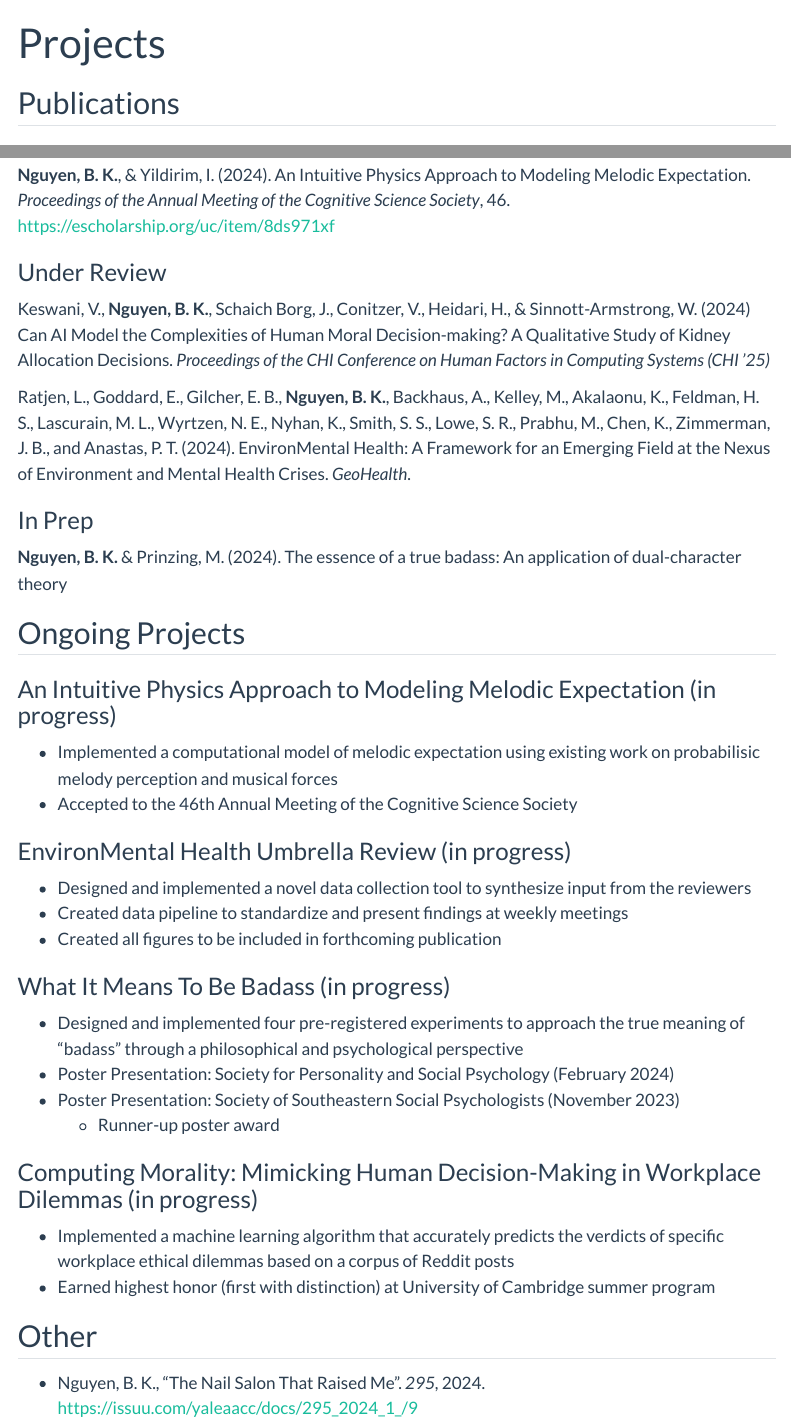
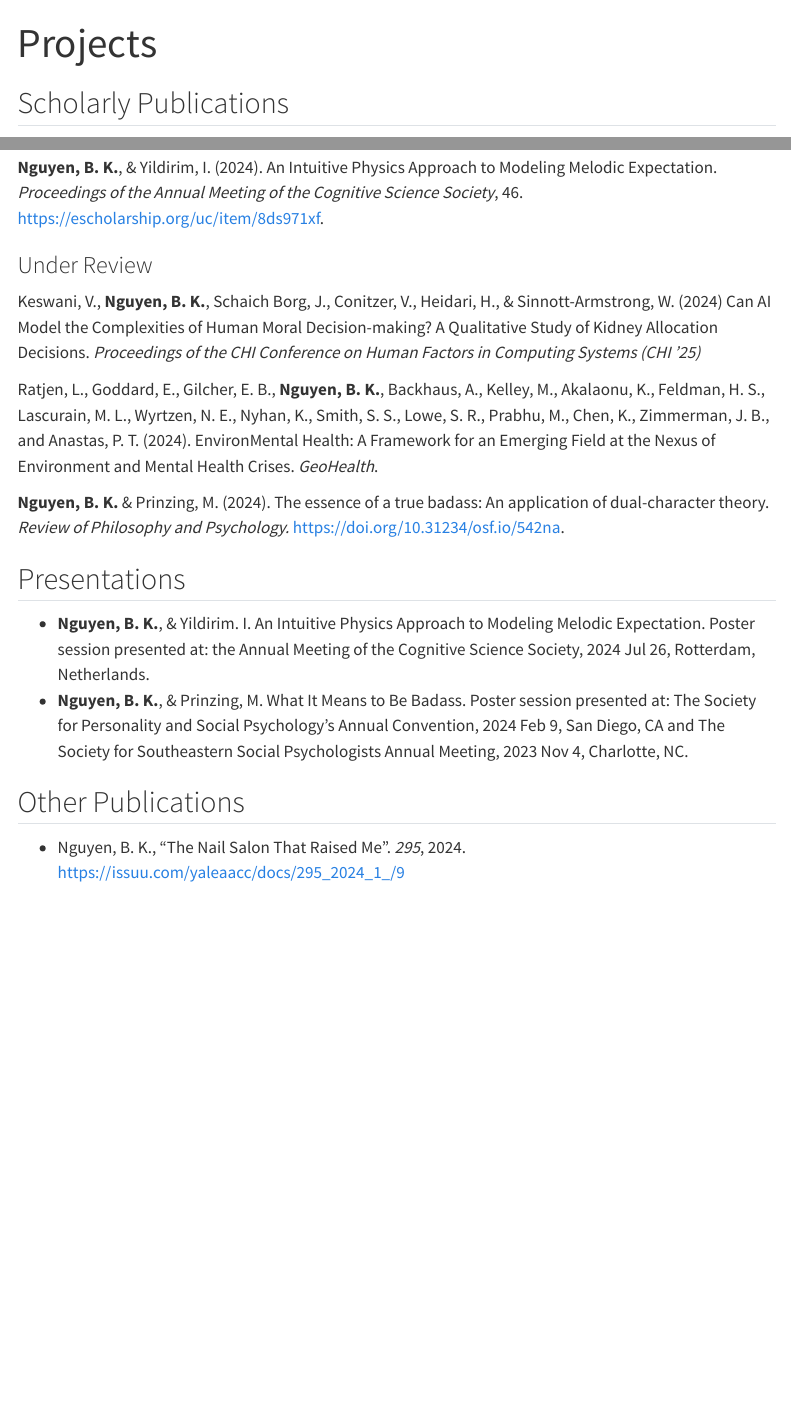
Before and after one commit to breannaknguyen/breannaknguyen.github.io, a Quarto document (projects.qmd): the page in a window 1100 px wide, from its top, and a second part further down, joined at a grey line. Rendered offline with R 4.5, knitr and Pandoc in place of Quarto, with nearby package versions; menus at the side of the page are left out.

Commit message:
update website

```diff
--- a/_quarto.yml
+++ b/_quarto.yml
@@ -16,12 +16,12 @@ website:
       - text: "Personal"
         file: personal.qmd
         icon: "person-circle"
-      - text: "Contact"
+      - text: "Contact & CV"
         file: contact.qmd
         icon: "mailbox"
 
 format:
   html:
-    theme: flatly
+    theme: lux
     toc: true
     smooth-scroll: true
--- a/projects.qmd
+++ b/projects.qmd
@@ -3,37 +3,20 @@ title: "Projects"
 layout: page
 ---
 
-## Publications
+## Scholarly Publications
 ### In Press
-**Nguyen, B. K.**, & Yildirim, I. (2024). An Intuitive Physics Approach to Modeling Melodic Expectation. *Proceedings of the Annual Meeting of the Cognitive Science Society*, 46. https://escholarship.org/uc/item/8ds971xf
+**Nguyen, B. K.**, & Yildirim, I. (2024). An Intuitive Physics Approach to Modeling Melodic Expectation. *Proceedings of the Annual Meeting of the Cognitive Science Society*, 46. https://escholarship.org/uc/item/8ds971xf.
 
 ### Under Review
 Keswani, V., **Nguyen, B. K.**, Schaich Borg, J., Conitzer, V., Heidari, H., & Sinnott-Armstrong, W. (2024) Can AI Model the Complexities of Human Moral Decision-making? A Qualitative Study of Kidney Allocation Decisions. *Proceedings of the CHI Conference on Human Factors in Computing Systems (CHI '25)*
 
 Ratjen, L., Goddard, E., Gilcher, E. B., **Nguyen, B. K.**, Backhaus, A., Kelley, M., Akalaonu, K., Feldman, H. S., Lascurain, M. L., Wyrtzen, N. E., Nyhan, K., Smith, S. S., Lowe, S. R., Prabhu, M., Chen, K., Zimmerman, J. B., and Anastas, P. T. (2024). EnvironMental Health: A Framework for an Emerging Field at the Nexus of Environment and Mental Health Crises. *GeoHealth*.
 
-### In Prep
-**Nguyen, B. K.** & Prinzing, M. (2024). The essence of a true badass: An application of dual-character theory
+**Nguyen, B. K.** & Prinzing, M. (2024). The essence of a true badass: An application of dual-character theory. *Review of Philosophy and Psychology.* https://doi.org/10.31234/osf.io/542na.
 
-## Ongoing Projects
-### An Intuitive Physics Approach to Modeling Melodic Expectation (in progress)
-- Implemented a computational model of melodic expectation using existing work on probabilisic melody perception and musical forces
-- Accepted to the 46th Annual Meeting of the Cognitive Science Society
+## Presentations
+- **Nguyen, B. K.**, & Yildirim. I. An Intuitive Physics Approach to Modeling Melodic Expectation. Poster session presented at: the Annual Meeting of the Cognitive Science Society, 2024 Jul 26, Rotterdam, Netherlands.
+- **Nguyen, B. K.**, & Prinzing, M. What It Means to Be Badass. Poster session presented at: The Society for Personality and Social Psychology’s Annual Convention, 2024 Feb 9, San Diego, CA and The Society for Southeastern Social Psychologists Annual Meeting, 2023 Nov 4, Charlotte, NC.
 
-### EnvironMental Health Umbrella Review (in progress)
-- Designed and implemented a novel data collection tool to synthesize input from the reviewers
-- Created data pipeline to standardize and present findings at weekly meetings
-- Created all figures to be included in forthcoming publication
-
-### What It Means To Be Badass (in progress)
-- Designed and implemented four pre-registered experiments to approach the true meaning of “badass” through a philosophical and psychological perspective
-- Poster Presentation: Society for Personality and Social Psychology (February 2024)
-- Poster Presentation: Society of Southeastern Social Psychologists (November 2023)
-    - Runner-up poster award
-
-### Computing Morality: Mimicking Human Decision-Making in Workplace Dilemmas (in progress)
-- Implemented a machine learning algorithm that accurately predicts the verdicts of specific workplace ethical dilemmas based on a corpus of Reddit posts
-- Earned highest honor (first with distinction) at University of Cambridge summer program
-
-## Other
+## Other Publications
 - Nguyen, B. K., "The Nail Salon That Raised Me". *295*, 2024. https://issuu.com/yaleaacc/docs/295_2024_1_/9
```
Also changed, not shown: contact.qmd (+4 -2 lines), personal.qmd (+10 -2 lines), cv.pdf (added), docs/search.json, 6 other files.
